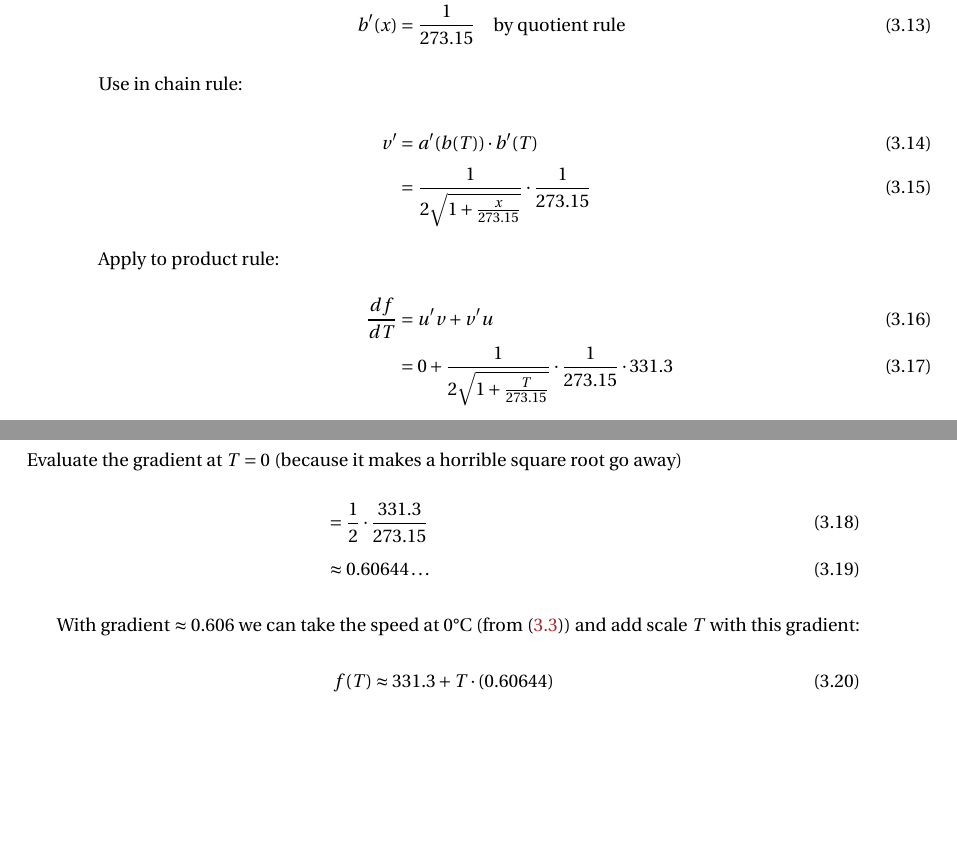
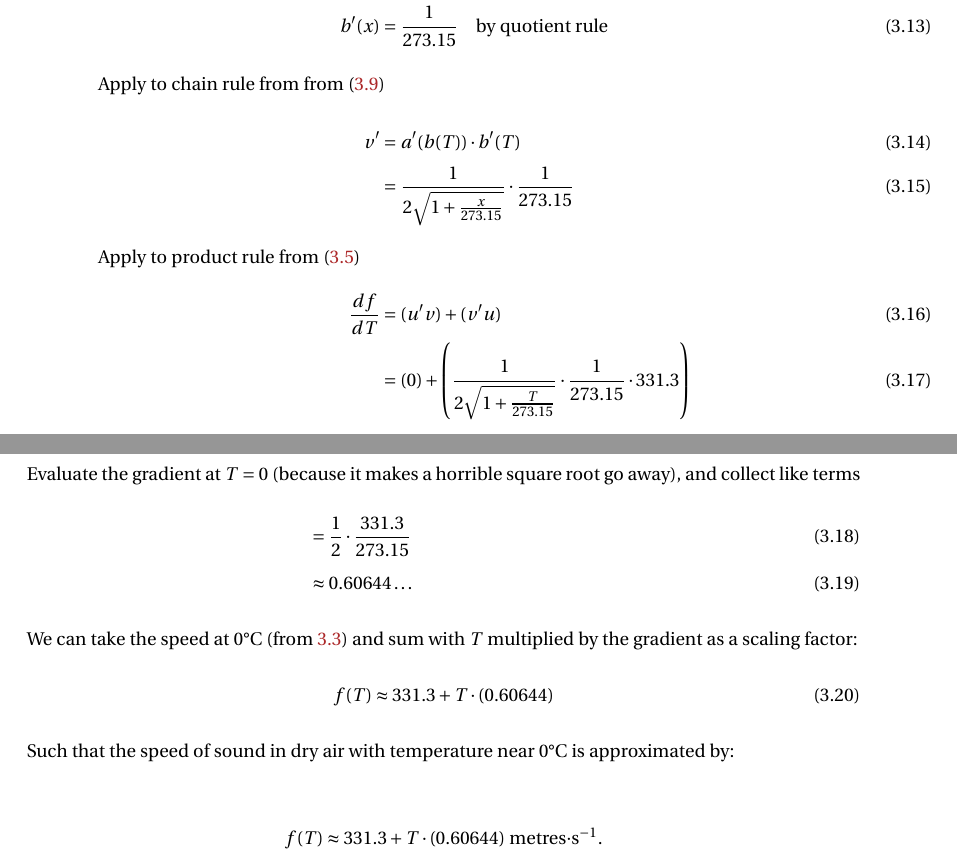
Before and after one commit to carneeki/math135-assignment-2, a LaTeX thesis (MATH135-Assignment-2.tex, which reads solutions/q3/sol.tex): two parts of pages 8 and 9 of 16, joined at a grey line, cut so that both start at the same text, the shorter picture padded with empty space. Compiled offline with pdfLaTeX.

Commit message:
tidy q3 a bit

```diff
--- a/solutions/q3/sol.tex
+++ b/solutions/q3/sol.tex
@@ -38,3 +36,5 @@ Next we need the gradient at $T=0$, or, $\frac{df}{dT}$.
-  \intertext{Use in chain rule:}
+  b'(x) &= \frac{1}{273.15} \quad \text{by quotient rule} \label{eq:q3_quotient}
+  \intertext{Apply to chain rule from from \eqref{eq:q3_chain}}
   v' &= a'(b(T)) \cdot b'(T) \\
      &= \frac{1}{2\sqrt{1 + \frac{x}{273.15}}} \cdot \frac{1}{273.15}
+  \intertext{Apply to product rule from \eqref{eq:q3_product}}
@@ -45,9 +44,14 @@ Next we need the gradient at $T=0$, or, $\frac{df}{dT}$.
+  root go away), and collect like terms}
   &= \frac{1}{2} \cdot \frac{331.3}{273.15} \\
   &\approx 0.60644\ldots
 \end{align}
-
-With gradient $\approx 0.606$ we can take the speed at 0\degree C (from
-\eqref{eq:q3_t0}) and add scale $T$ with this gradient:
+We can take the speed at 0\degree C (from \ref{eq:q3_t0}) and sum with $T$
+multiplied by the gradient as a scaling factor:
 \begin{align}
   f(T) &\approx 331.3 + T\cdot(0.60644)
 \end{align}
+Such that the speed of sound in dry air with temperature near 0\degree C is
+approximated by:\\
+\begin{center}
+  $f(T) \approx 331.3 + T\cdot(0.60644)$ metres$\cdot$s$^{-1}$.
+\end{center}
```
Also changed, not shown: MATH135-Assignment-2.pdf, out/MATH135-Assignment-2.pdf, solutions/q3/sol.tex (13 more changed lines).
